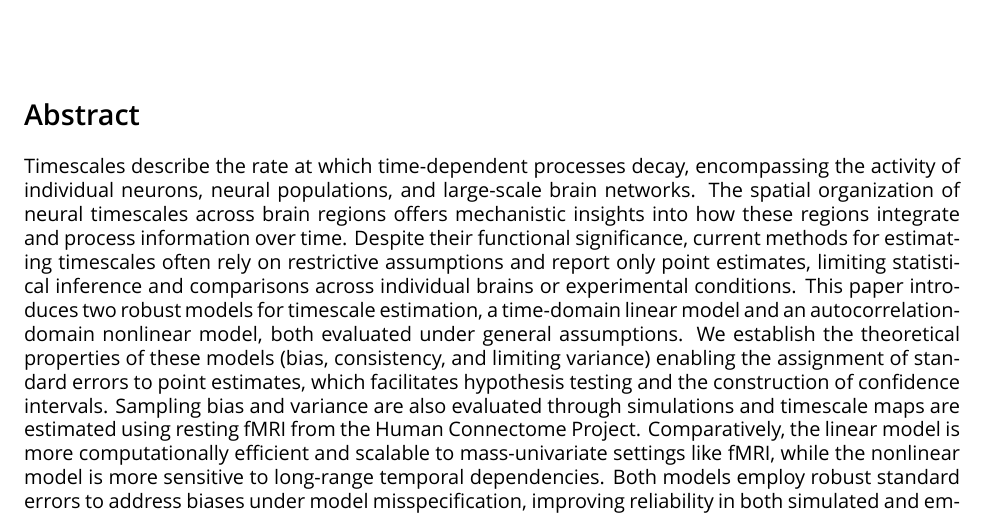
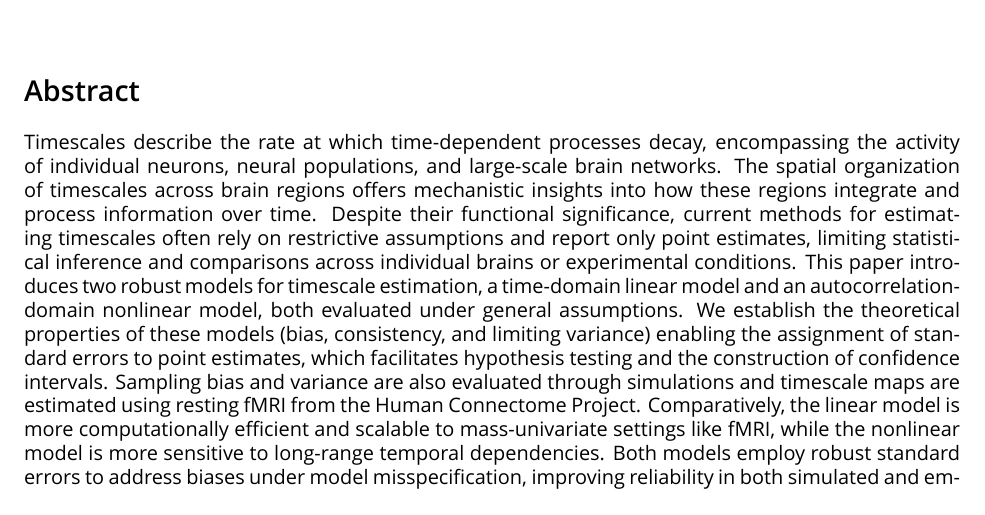
Before and after one commit to griegner/fmri-timescales, a LaTeX document (latex/main.tex): part of page 1 of 26, cut so that both start at the same text. Compiled offline with XeLaTeX.

Commit message:
Updates from Overleaf

```diff
--- a/latex/main.tex
+++ b/latex/main.tex
@@ -19,7 +19,7 @@
 \maketitle
 
 \section*{Abstract}
-Timescales describe the rate at which time-dependent processes decay, encompassing the activity of individual neurons, neural populations, and large-scale brain networks. The spatial organization of neural timescales across brain regions offers mechanistic insights into how these regions integrate and process information over time. Despite their functional significance, current methods for estimating timescales often rely on restrictive assumptions and report only point estimates, limiting statistical inference and comparisons across individual brains or experimental conditions. This paper introduces two robust models for timescale estimation, a time-domain linear model and an autocorrelation-domain nonlinear model, both evaluated under general assumptions. We establish the theoretical properties of these models (bias, consistency, and limiting variance) enabling the assignment of standard errors to point estimates, which facilitates hypothesis testing and the construction of confidence intervals. Sampling bias and variance are also evaluated through simulations and timescale maps are estimated using resting fMRI from the Human Connectome Project. Comparatively, the linear model is more computationally efficient and scalable to mass-univariate settings like fMRI, while the nonlinear model is more sensitive to long-range temporal dependencies. Both models employ robust standard errors to address biases under model misspecification, improving reliability in both simulated and empirical settings. Taken together, these methods yield cortical timescale maps consistent with known anatomical hierarchies, enhancing our understanding of neural dynamics. This work provides a robust framework for mapping and inferring neural timescales, facilitating more reliable comparisons across brain regions, experimental conditions, and individuals.
+Timescales describe the rate at which time-dependent processes decay, encompassing the activity of individual neurons, neural populations, and large-scale brain networks. The spatial organization of timescales across brain regions offers mechanistic insights into how these regions integrate and process information over time. Despite their functional significance, current methods for estimating timescales often rely on restrictive assumptions and report only point estimates, limiting statistical inference and comparisons across individual brains or experimental conditions. This paper introduces two robust models for timescale estimation, a time-domain linear model and an autocorrelation-domain nonlinear model, both evaluated under general assumptions. We establish the theoretical properties of these models (bias, consistency, and limiting variance) enabling the assignment of standard errors to point estimates, which facilitates hypothesis testing and the construction of confidence intervals. Sampling bias and variance are also evaluated through simulations and timescale maps are estimated using resting fMRI from the Human Connectome Project. Comparatively, the linear model is more computationally efficient and scalable to mass-univariate settings like fMRI, while the nonlinear model is more sensitive to long-range temporal dependencies. Both models employ robust standard errors to address biases under model misspecification, improving reliability in both simulated and empirical settings. Taken together, these methods yield cortical timescale maps consistent with known anatomical hierarchies, enhancing our understanding of neural dynamics. This work provides a robust framework for mapping and inferring neural timescales, facilitating more reliable comparisons across brain regions, experimental conditions, and individuals.
 
 \subfile{latex/01-introduction}
 \subfile{latex/02-methods}
```
